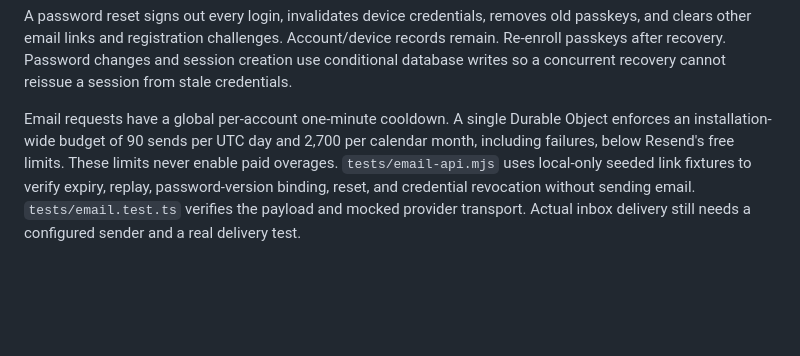
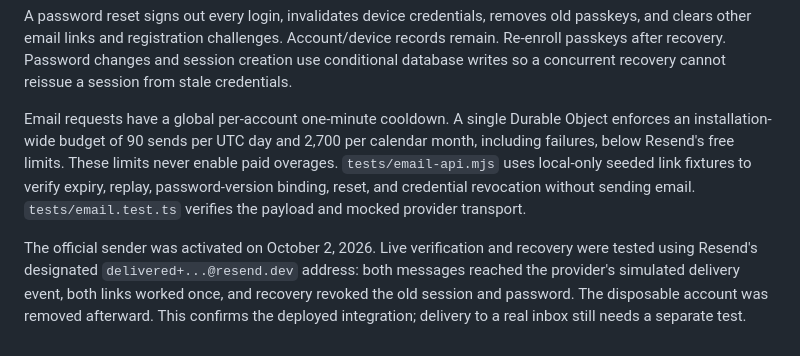
Before and after one commit to DaniGuardiola/extend.computer, a Markdown page: web/README.md, the part around the change. GitHub-like rendering; blank space fills up the shorter version.

Commit message:
Record live email verification and recovery checks

```diff
--- a/web/README.md
+++ b/web/README.md
@@ -66,4 +66,6 @@ Signup requests a verification email when sending is enabled; the account dashbo
 
 A password reset signs out every login, invalidates device credentials, removes old passkeys, and clears other email links and registration challenges. Account/device records remain. Re-enroll passkeys after recovery. Password changes and session creation use conditional database writes so a concurrent recovery cannot reissue a session from stale credentials.
 
-Email requests have a global per-account one-minute cooldown. A single Durable Object enforces an installation-wide budget of 90 sends per UTC day and 2,700 per calendar month, including failures, below Resend's free limits. These limits never enable paid overages. `tests/email-api.mjs` uses local-only seeded link fixtures to verify expiry, replay, password-version binding, reset, and credential revocation without sending email. `tests/email.test.ts` verifies the payload and mocked provider transport. Actual inbox delivery still needs a configured sender and a real delivery test.
+Email requests have a global per-account one-minute cooldown. A single Durable Object enforces an installation-wide budget of 90 sends per UTC day and 2,700 per calendar month, including failures, below Resend's free limits. These limits never enable paid overages. `tests/email-api.mjs` uses local-only seeded link fixtures to verify expiry, replay, password-version binding, reset, and credential revocation without sending email. `tests/email.test.ts` verifies the payload and mocked provider transport.
+
+The official sender was activated on October 2, 2026. Live verification and recovery were tested using Resend's designated `delivered+...@resend.dev` address: both messages reached the provider's simulated delivery event, both links worked once, and recovery revoked the old session and password. The disposable account was removed afterward. This confirms the deployed integration; delivery to a real inbox still needs a separate test.
```
